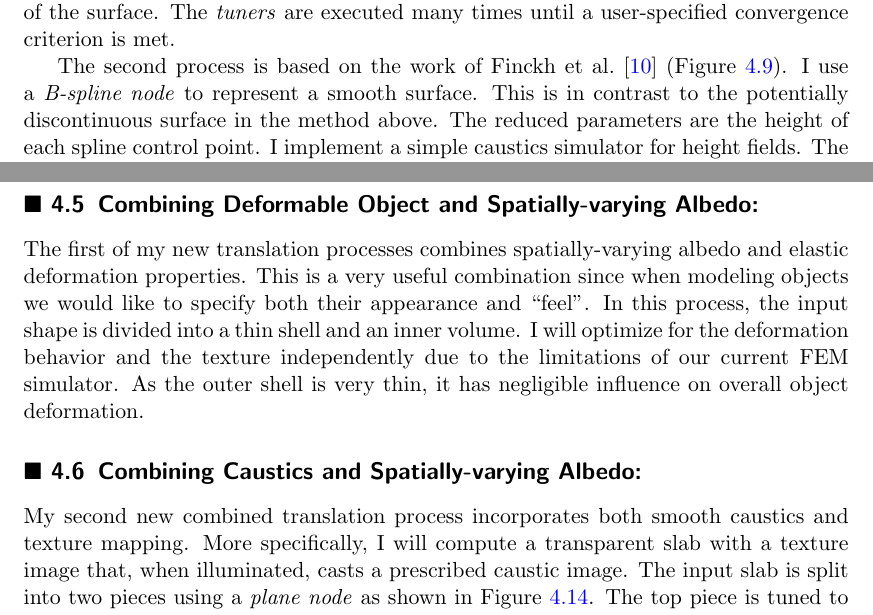
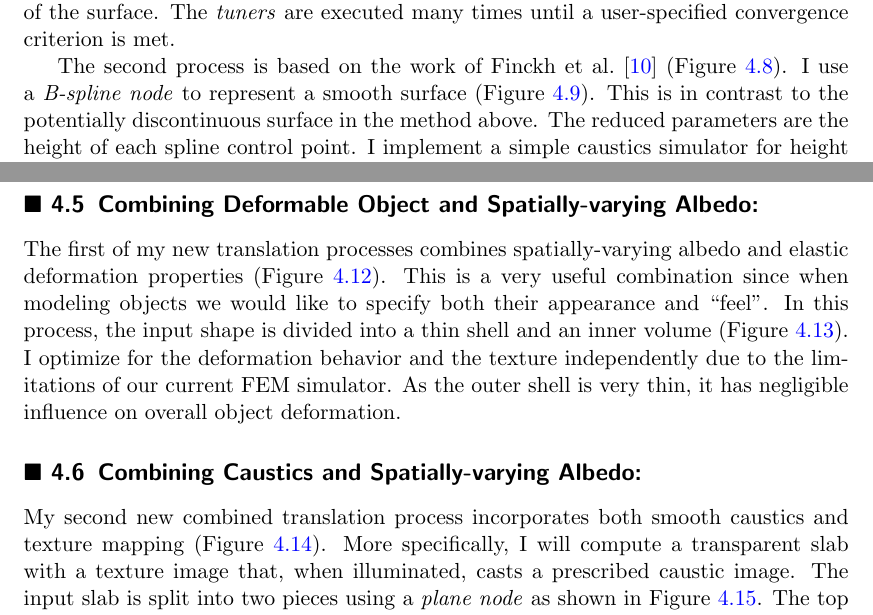
Before and after one commit to desaic/PaintMat, a LaTeX thesis (thesis/0_SM_proposal.tex, which reads thesis/Results.tex): two parts of pages 27 and 31 of 41, joined at a grey line, cut so that both start at the same text. Compiled offline with pdfLaTeX.

Commit message:
permute figures

```diff
--- a/thesis/Results.tex
+++ b/thesis/Results.tex
@@ -120,5 +117,8 @@ now in the public domain.
+\label{fig:treeFacet}
+\end{figure}
+
 The second process is based on the work of Finckh et al.~\shortcite{Finckh:2010} (Figure~\ref{fig:spline}).
-I use a \emph{B-spline node} to represent a smooth surface.
+I use a \emph{B-spline node} to represent a smooth surface (Figure~\ref{fig:treeSpline}).
 This is in contrast to the potentially discontinuous surface in the method above.
 The reduced parameters are the height of each spline control point.
 I implement a simple caustics simulator for height fields.
@@ -176,8 +176,10 @@ The blue line shows the smallest error seen so far while the red line the \emph{
 \end{figure}
 
 \section{Combining Deformable Object and Spatially-varying Albedo:}
-The first of my new translation processes combines spatially-varying albedo and elastic deformation properties.
+The first of my new translation processes combines spatially-varying albedo and elastic deformation properties
+(Figure~\ref{fig:globe}).
 This is a very useful combination since when modeling objects we would like to specify both their appearance and ``feel''.
-In this process, the input shape is divided into a thin shell and an inner volume.
-I will optimize for the deformation behavior and the texture independently due to the limitations of our current FEM simulator.
+In this process, the input shape is divided into a thin shell and an inner volume
+(Figure~\ref{fig:treeTexDef}).
+I optimize for the deformation behavior and the texture independently due to the limitations of our current FEM simulator.
 As the outer shell is very thin, it has negligible influence on overall object deformation.
@@ -184,3 +190,5 @@ As the outer shell is very thin, it has negligible influence on overall object d
+\label{fig:globe}
+\end{figure}
 \begin{figure}
 \centering
 \includegraphics[scale=0.7]{figure/treeTexDef.pdf}
@@ -195,7 +199,7 @@ As the outer shell is very thin, it has negligible influence on overall object d
-\label{fig:globe}
-\end{figure}
+
 \section{Combining Caustics and Spatially-varying Albedo:}
-My second new combined translation process incorporates both smooth caustics and texture mapping.
+My second new combined translation process incorporates both smooth caustics and texture mapping
+(Figure~\ref{fig:cake}).
 More specifically, I will compute a transparent slab with a texture image that, when illuminated, casts a prescribed caustic image.
 The input slab is split into two pieces using a \emph{plane node} as shown in Figure~\ref{fig:treeTexSpline}.
 The top piece is tuned to produce an input image. The material in the top piece is then fixed. The bottom piece is then tuned to produce a caustics image.
@@ -202,3 +210,6 @@ The top piece is tuned to produce an input image. The material in the top piece
+\label{fig:cake}
+\end{figure}
+
 \begin{figure}
 \centering
 \includegraphics[scale=0.7]{figure/treeTexSpline.pdf}
@@ -213,5 +220,4 @@ The top piece is tuned to produce an input image. The material in the top piece
-\label{fig:globe}
-\end{figure}
+
 \chapter{Discussion}
 Through the above series of experiments, I will confirm whether \emph{reducer tree} and \emph{tuner network} can allow us to reuse a large number of software components.
 In the extreme case, the subsurface scattering algorithm can be obtained by trivially adapting the same \emph{reducer tree} for texture mapping objects.
```
Also changed, not shown: thesis/Results.tex (45 more changed lines).
